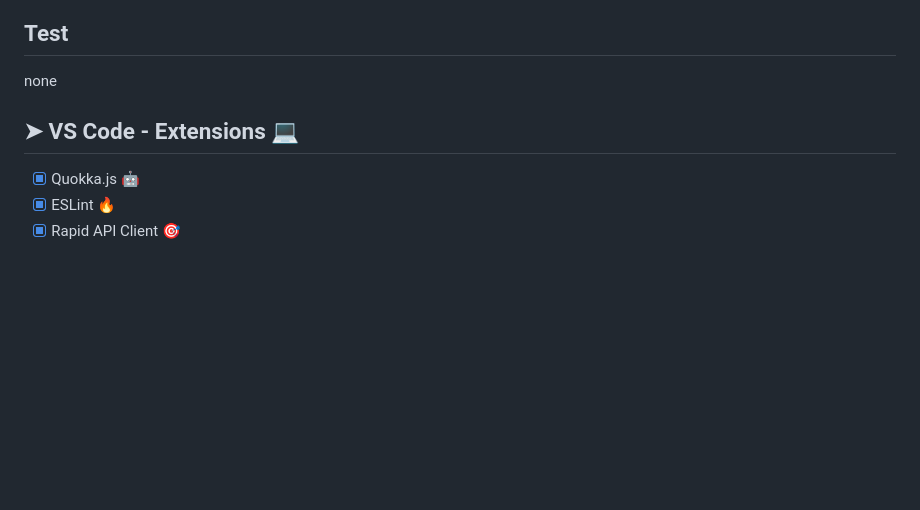
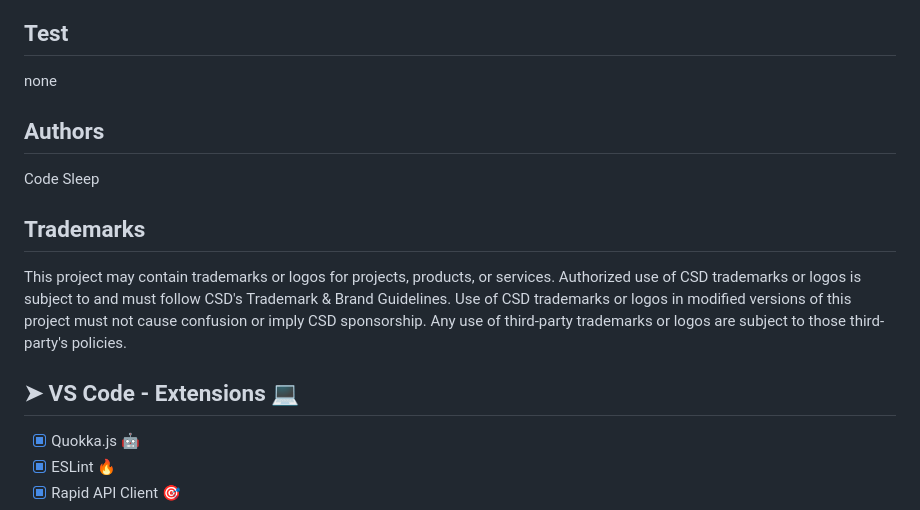
Before and after one commit to codesleeps/First-Landing-Page, a Markdown page: README.md, the part around one of its changes. GitHub-like rendering; blank space fills up the shorter version.

```diff
--- a/README.md
+++ b/README.md
@@ -82,8 +86,16 @@ npm install bootstrap 4.0
   none
 
 
+## Authors
 
- ## ➤ VS Code - Extensions 💻
+Code Sleep
+
+## Trademarks
+
+This project may contain trademarks or logos for projects, products, or services. Authorized use of CSD trademarks or logos is subject to and must follow CSD's Trademark & Brand Guidelines. Use of CSD trademarks or logos in modified versions of this project must not cause confusion or imply CSD sponsorship. Any use of third-party trademarks or logos are subject to those third-party's policies.
+
+
+## ➤ VS Code - Extensions 💻
 
 - [x] Quokka.js 🤖
 - [x] ESLint 🔥
```
Also changed, not shown: other parts of README.md (+4 -0 lines).
